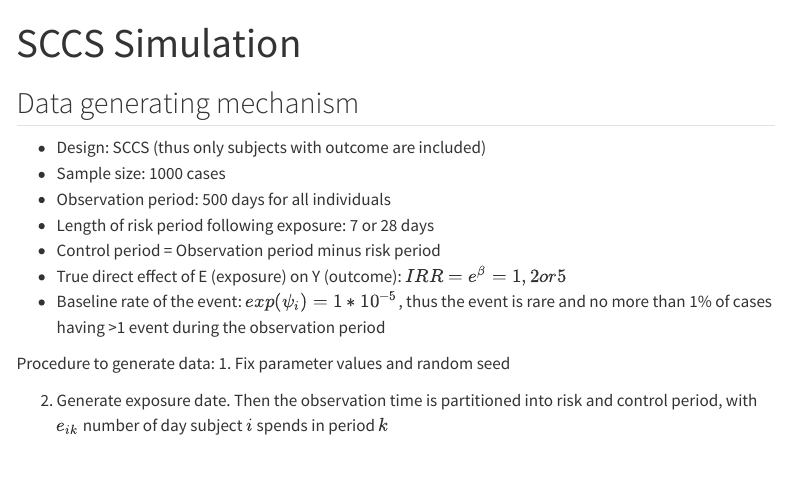
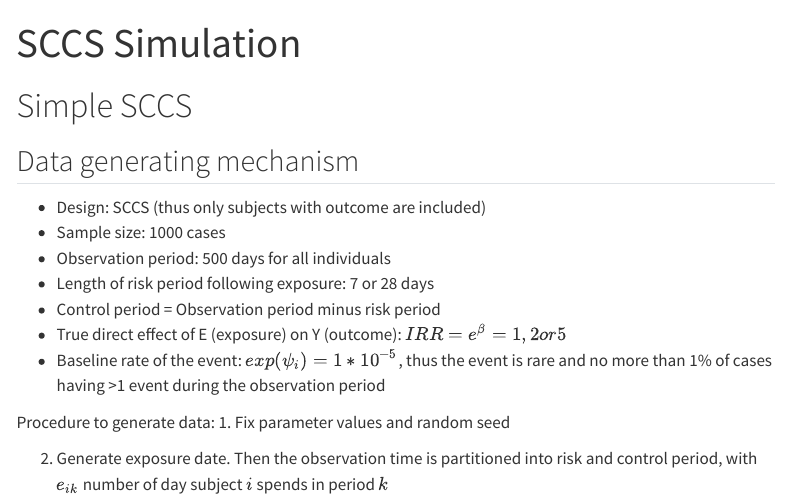
Before and after one commit to trangtph/SCCS-simulation, a Quarto document (SCCS_simulation.qmd): the page in a window 1100 px wide, from its top. Rendered offline with R 4.5, knitr and Pandoc in place of Quarto, with nearby package versions; some code elsewhere in the file could not run offline; menus at the side of the page are left out; long lines of code are wrapped.

````diff
--- a/SCCS_simulation.qmd
+++ b/SCCS_simulation.qmd
@@ -26,6 +26,8 @@
 options(scipen = 999)
 ```
 
+# Simple SCCS
+
 ## Data generating mechanism
 
 -   Design: SCCS (thus only subjects with outcome are included)
````
Also changed, not shown: SCCS_simulation.qmd (18 more changed lines), 1 other file.
